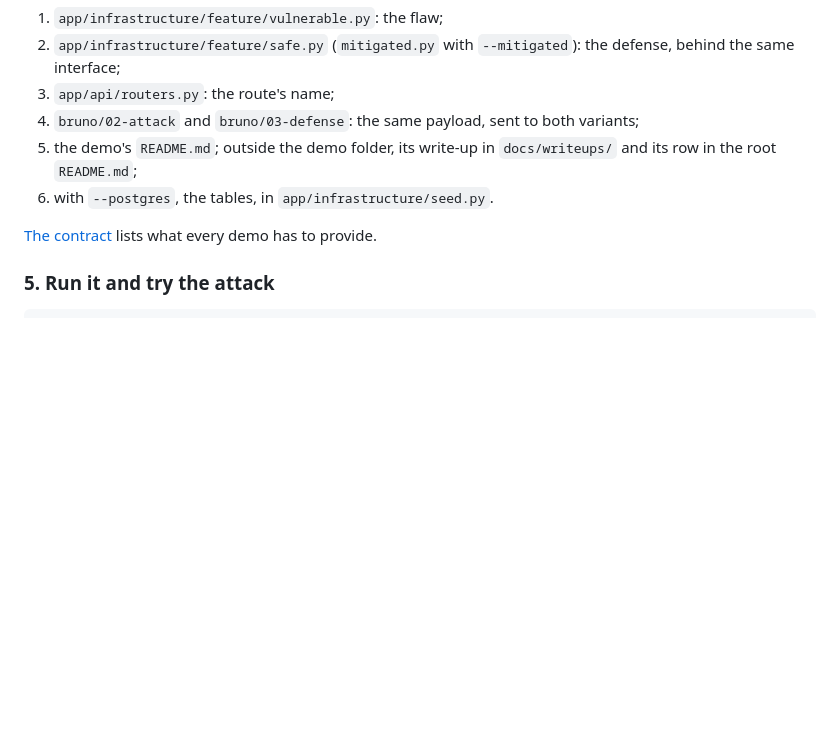
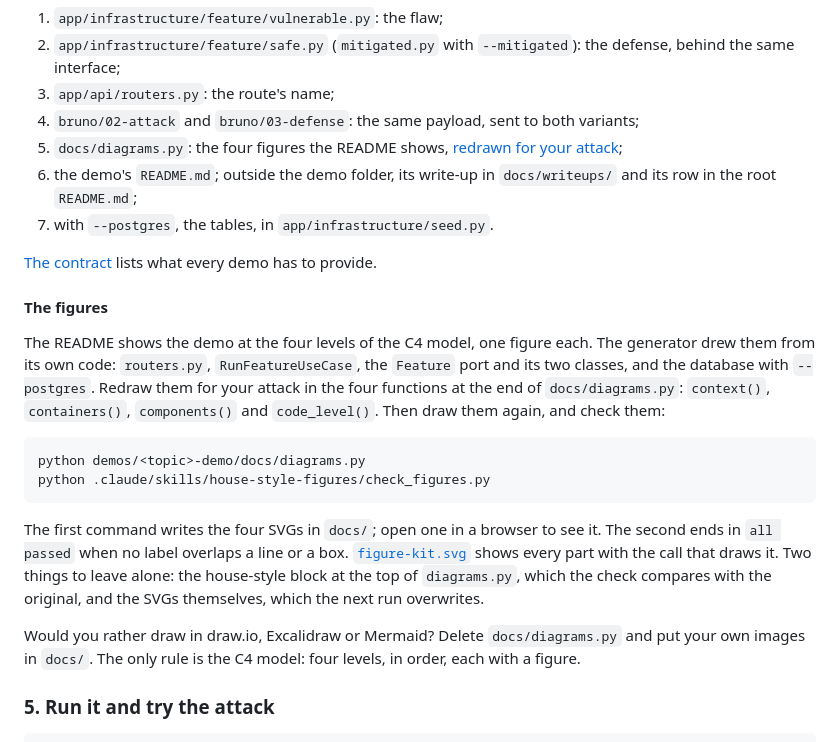
Before and after one commit to nemanjaASE/mithridates, a Markdown page: CONTRIBUTING.md, the part around one of its changes. Rendered like a GitHub page; blank space fills up the shorter version.

````diff
--- a/CONTRIBUTING.md
+++ b/CONTRIBUTING.md
@@ -131,11 +131,36 @@ Fill them in this order, so that each one gives you something to try. The paths
    behind the same interface;
 3. `app/api/routers.py`: the route's name;
 4. `bruno/02-attack` and `bruno/03-defense`: the same payload, sent to both variants;
-5. the demo's `README.md`; outside the demo folder, its write-up in `docs/writeups/` and its
+5. `docs/diagrams.py`: the four figures the README shows, [redrawn for your attack](#the-figures);
+6. the demo's `README.md`; outside the demo folder, its write-up in `docs/writeups/` and its
    row in the root `README.md`;
-6. with `--postgres`, the tables, in `app/infrastructure/seed.py`.
+7. with `--postgres`, the tables, in `app/infrastructure/seed.py`.
 
 [The contract](#the-contract) lists what every demo has to provide.
+
+#### The figures
+
+The README shows the demo at the four levels of the C4 model, one figure each. The
+generator drew them from its own code: `routers.py`, `RunFeatureUseCase`, the `Feature`
+port and its two classes, and the database with `--postgres`. Redraw them for your attack
+in the four functions at the end of `docs/diagrams.py`: `context()`, `containers()`,
+`components()` and `code_level()`. Then draw them again, and check them:
+
+```bash
+python demos/<topic>-demo/docs/diagrams.py
+python .claude/skills/house-style-figures/check_figures.py
+```
+
+The first command writes the four SVGs in `docs/`; open one in a browser to see it. The
+second ends in `all passed` when no label overlaps a line or a box.
+[`figure-kit.svg`](.claude/skills/house-style-figures/figure-kit.svg) shows every part with
+the call that draws it. Two things to leave alone: the house-style block at the top of
+`diagrams.py`, which the check compares with the original, and the SVGs themselves, which
+the next run overwrites.
+
+Would you rather draw in draw.io, Excalidraw or Mermaid? Delete `docs/diagrams.py` and put
+your own images in `docs/`. The only rule is the C4 model: four levels, in order, each with
+a figure.
 
 ### 5. Run it and try the attack
 
````
Also changed, not shown: other parts of CONTRIBUTING.md (+2 -2 lines), scripts/demo_template/README.md (+1 -1 lines), docs/assets/terminal/check-repo.png, docs/assets/terminal/lab-check.png, docs/assets/terminal/new-demo.png, 3 other files.
